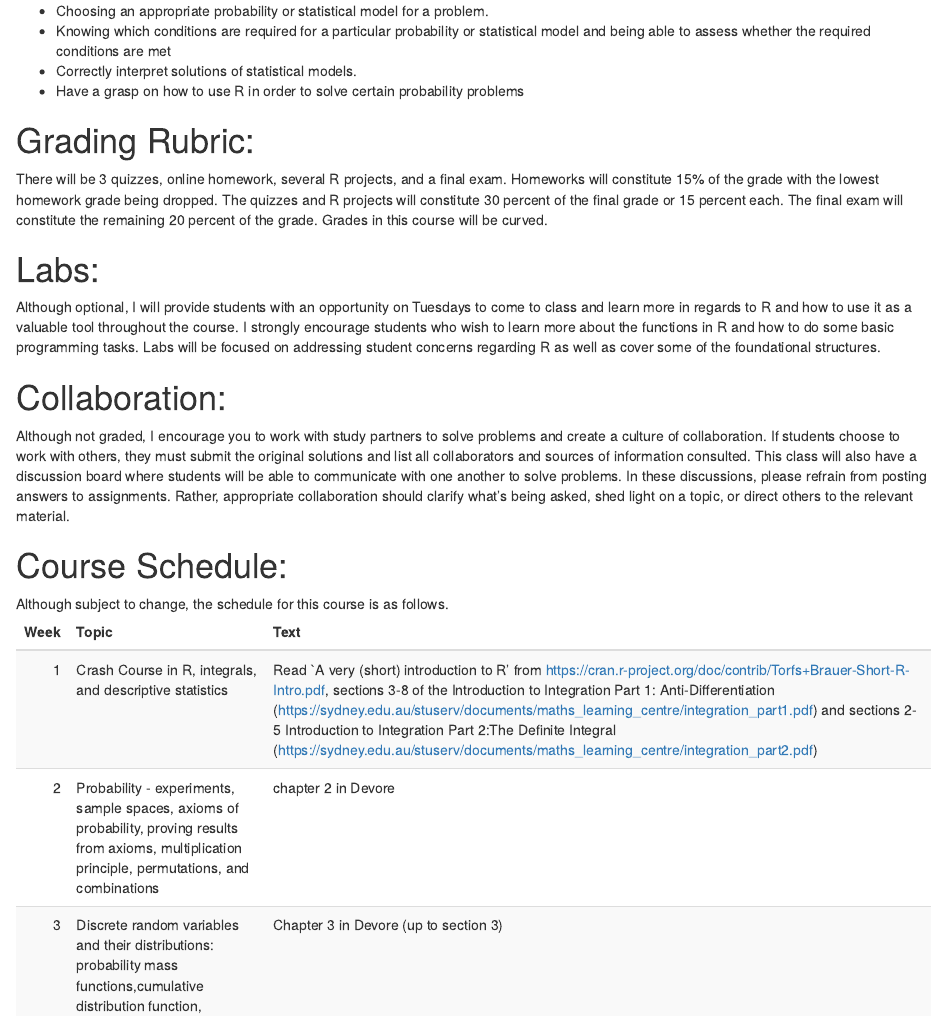
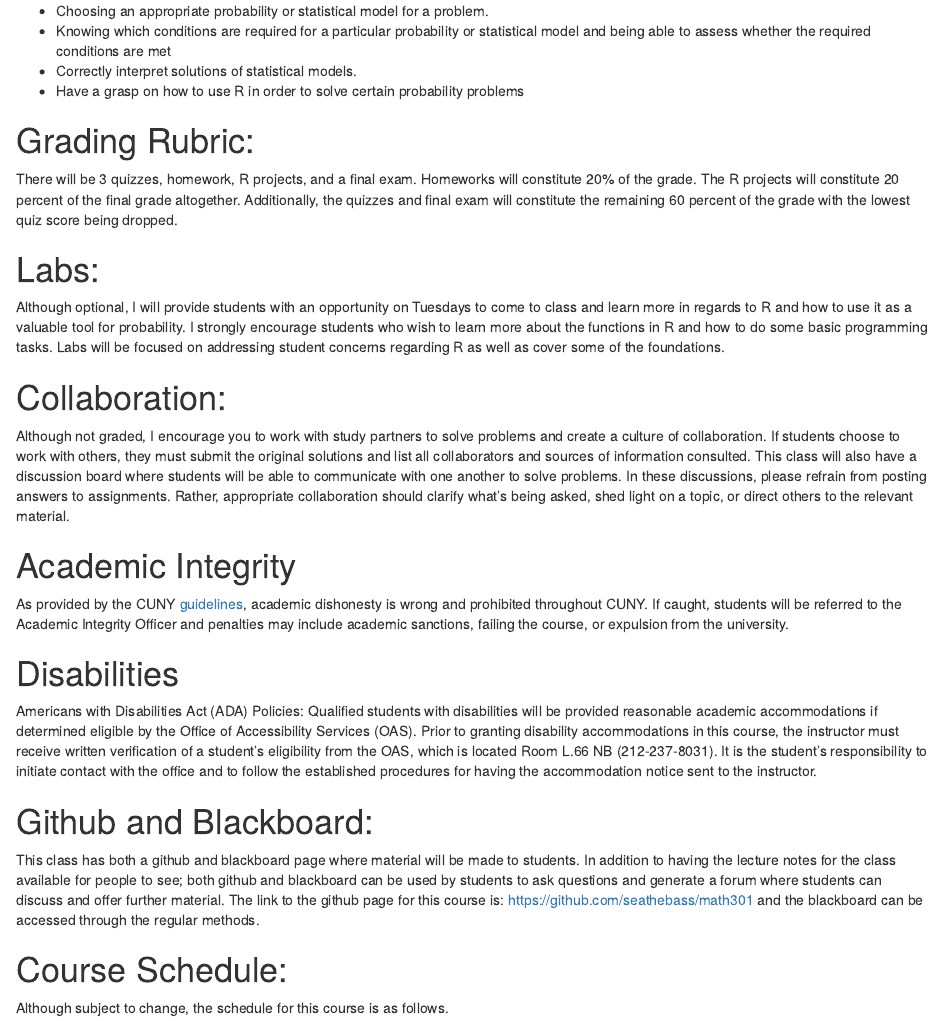
Before and after one commit to seathebass/math301, an R Markdown document (syllabus/mat301syl.Rmd): the page in a window 1100 px wide, from 420 px down. The pictures show the output file syllabus/mat301syl.html that the author committed with the source, opened offline.

Commit message:
syllabus upload

```diff
--- a/syllabus/mat301syl.Rmd
+++ b/syllabus/mat301syl.Rmd
@@ -28,13 +28,22 @@ At the end of the course, students are expected to have a strong grasp on the fo
 - Have a grasp on how to use R in order to solve certain probability problems
 
 # Grading Rubric:
-There will be 3 quizzes, online homework, several R projects, and a final exam. Homeworks will constitute 15% of the grade with the lowest homework grade being dropped. The quizzes and R projects will constitute 30 percent of the final grade or 15 percent each. The final exam will constitute the remaining 20 percent of the grade. Grades in this course will be curved.
+There will be 3 quizzes, homework, R projects, and a final exam. Homeworks will constitute 20% of the grade. The R projects will constitute 20 percent of the final grade altogether. Additionally, the quizzes and final exam will constitute the remaining 60 percent of the grade with the lowest quiz score being dropped.
 
 # Labs:
-Although optional, I will provide students with an opportunity on Tuesdays to come to class and learn more in regards to R and how to use it as a valuable tool throughout the course. I strongly encourage students who wish to learn more about the functions in R and how to do some basic programming tasks. Labs will be focused on addressing student concerns regarding R as well as cover some of the foundational structures.
+Although optional, I will provide students with an opportunity on Tuesdays to come to class and learn more in regards to R and how to use it as a valuable tool for probability. I strongly encourage students who wish to learn more about the functions in R and how to do some basic programming tasks. Labs will be focused on addressing student concerns regarding R as well as cover some of the foundations.
 
 # Collaboration:
 Although not graded, I encourage you to work with study partners to solve problems and create a culture of collaboration. If students choose to work with others, they must submit the original solutions and list all collaborators and sources of information consulted. This class will also have a discussion board where students will be able to communicate with one another to solve problems. In these discussions, please refrain from posting answers to assignments. Rather, appropriate collaboration should clarify what's being asked, shed light on a topic, or direct others to the relevant material.
+
+# Academic Integrity
+As provided by the CUNY [guidelines](http://www2.cuny.edu/about/administration/offices/legal-affairs/policies-procedures/academic-integrity-policy/), academic dishonesty is wrong and prohibited throughout CUNY. If caught, students will be referred to the Academic Integrity Officer and penalties may include academic sanctions, failing the course, or expulsion from the university.
+
+# Disabilities
+Americans with Disabilities Act (ADA) Policies: Qualified students with disabilities will be provided reasonable academic accommodations if determined eligible by the Office of Accessibility Services (OAS).  Prior to granting disability accommodations in this course, the instructor must receive written verification of a student’s eligibility from the OAS, which is located Room L.66 NB (212-237-8031).  It is the student’s responsibility to initiate contact with the office and to follow the established procedures for having the accommodation notice sent to the instructor.
+
+# Github and Blackboard:
+This class has both a github and blackboard page where material will be made to students. In addition to having the lecture notes for the class available for people to see; both github and blackboard can be used by students to ask questions and generate a forum where students can discuss and offer further material. The link to the github page for this course is: https://github.com/seathebass/math301 and the blackboard can be accessed through the regular methods.
 
 # Course Schedule:
 Although subject to change, the schedule for this course is as follows.
```
Also changed, not shown: syllabus/mat301syl.html.
